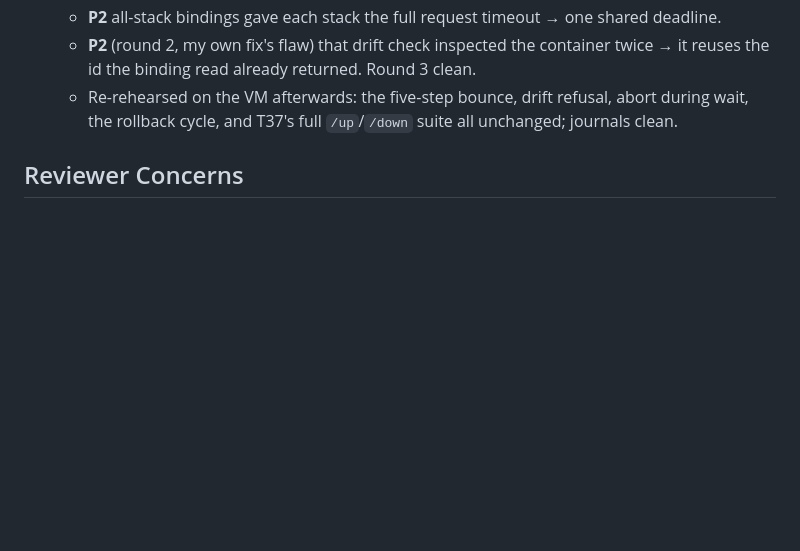
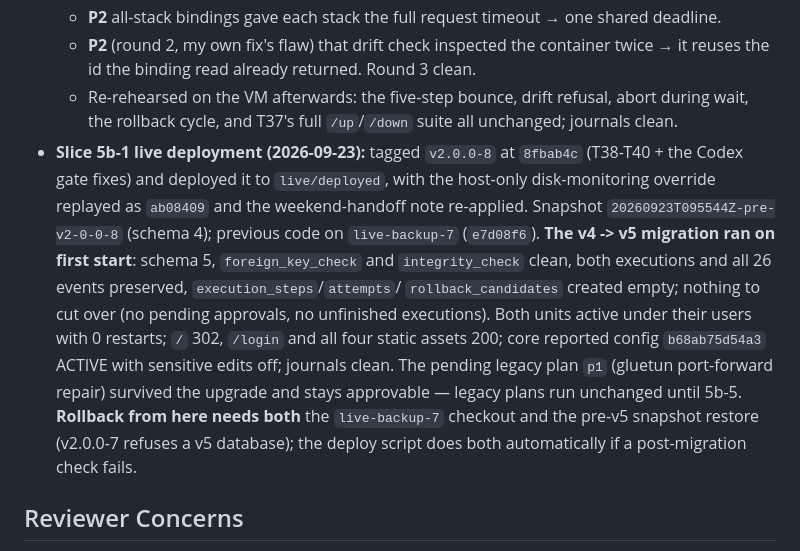
Before and after one commit to sovereignalmida/planet-express, a Markdown page: docs/designs/planet-express-2-0-slices.md, the part around the change. Rendered like a GitHub page; blank space fills up the shorter version.

Commit message:
docs(5b-1): record the v2.0.0-8 live deployment
Co-Authored-By: Claude Opus 5 <noreply@anthropic.com>

```diff
--- a/docs/designs/planet-express-2-0-slices.md
+++ b/docs/designs/planet-express-2-0-slices.md
@@ -1807,6 +1807,19 @@ tasks against `ACTION-SCREENS.md`.
     id the binding read already returned. Round 3 clean.
   - Re-rehearsed on the VM afterwards: the five-step bounce, drift refusal, abort during wait, the
     rollback cycle, and T37's full `/up`/`/down` suite all unchanged; journals clean.
+- **Slice 5b-1 live deployment (2026-09-23):** tagged `v2.0.0-8` at `8fbab4c` (T38-T40 + the Codex
+  gate fixes) and deployed it to `live/deployed`, with the host-only disk-monitoring override
+  replayed as `ab08409` and the weekend-handoff note re-applied. Snapshot
+  `20260923T095544Z-pre-v2-0-0-8` (schema 4); previous code on `live-backup-7` (`e7d08f6`).
+  **The v4 -> v5 migration ran on first start**: schema 5, `foreign_key_check` and `integrity_check`
+  clean, both executions and all 26 events preserved, `execution_steps`/`attempts`/
+  `rollback_candidates` created empty; nothing to cut over (no pending approvals, no unfinished
+  executions). Both units active under their users with 0 restarts; `/` 302, `/login` and all four
+  static assets 200; core reported config `b68ab75d54a3` ACTIVE with sensitive edits off; journals
+  clean. The pending legacy plan `p1` (gluetun port-forward repair) survived the upgrade and stays
+  approvable — legacy plans run unchanged until 5b-5. **Rollback from here needs both** the
+  `live-backup-7` checkout and the pre-v5 snapshot restore (v2.0.0-7 refuses a v5 database); the
+  deploy script does both automatically if a post-migration check fails.
 
 ## Reviewer Concerns
 
```
